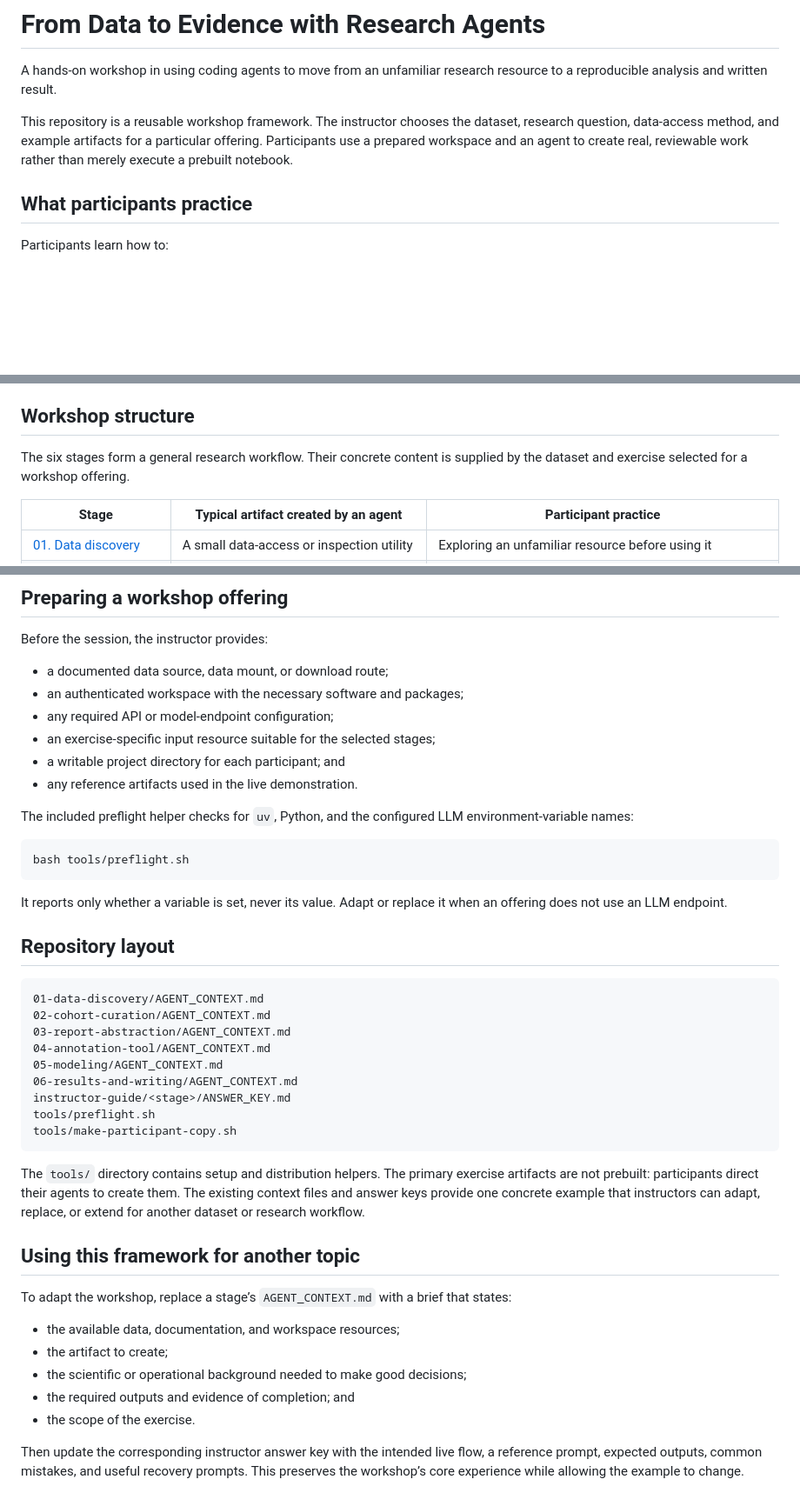
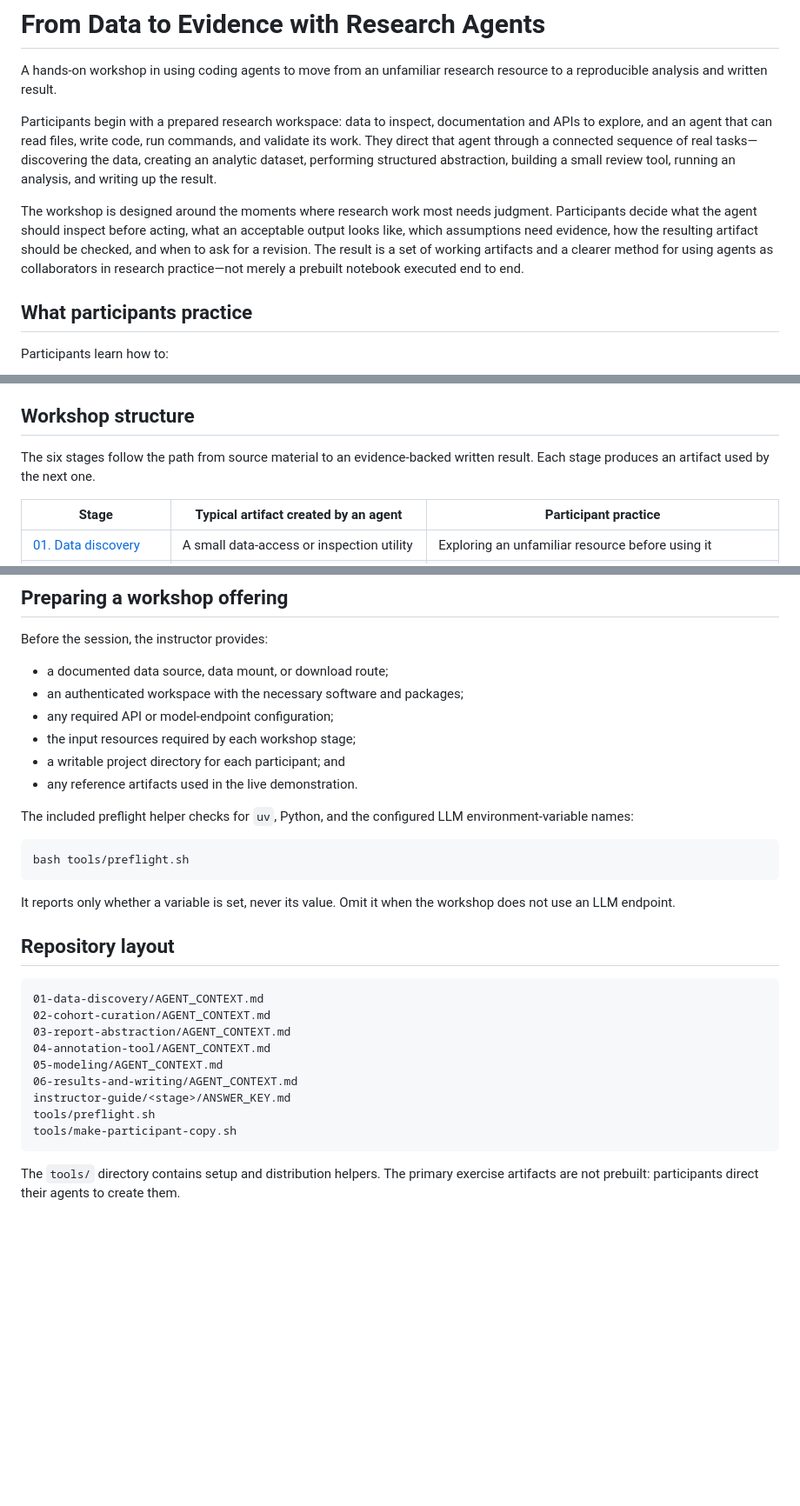
Before and after one commit to peterchang77/agent-ai-skills, a Markdown page: workshops/agent-assisted-clinical-research/README.md, 3 parts joined by grey strips. Shown at 87% size. Rendered like a GitHub page; blank space fills up the shorter version.

Commit message:
Clarify workshop overview

````diff
--- a/workshops/agent-assisted-clinical-research/README.md
+++ b/workshops/agent-assisted-clinical-research/README.md
@@ -2,7 +2,9 @@
 
 A hands-on workshop in using coding agents to move from an unfamiliar research resource to a reproducible analysis and written result.
 
-This repository is a reusable workshop framework. The instructor chooses the dataset, research question, data-access method, and example artifacts for a particular offering. Participants use a prepared workspace and an agent to create real, reviewable work rather than merely execute a prebuilt notebook.
+Participants begin with a prepared research workspace: data to inspect, documentation and APIs to explore, and an agent that can read files, write code, run commands, and validate its work. They direct that agent through a connected sequence of real tasks—discovering the data, creating an analytic dataset, performing structured abstraction, building a small review tool, running an analysis, and writing up the result.
+
+The workshop is designed around the moments where research work most needs judgment. Participants decide what the agent should inspect before acting, what an acceptable output looks like, which assumptions need evidence, how the resulting artifact should be checked, and when to ask for a revision. The result is a set of working artifacts and a clearer method for using agents as collaborators in research practice—not merely a prebuilt notebook executed end to end.
 
 ## What participants practice
 
@@ -21,7 +23,7 @@ The central skill is directing and reviewing an agent: deciding what the agent s
 
 ## Workshop structure
 
-The six stages form a general research workflow. Their concrete content is supplied by the dataset and exercise selected for a workshop offering.
+The six stages follow the path from source material to an evidence-backed written result. Each stage produces an artifact used by the next one.
 
 | Stage | Typical artifact created by an agent | Participant practice |
 |---|---|---|
@@ -76,7 +76,7 @@ Before the session, the instructor provides:
 - a documented data source, data mount, or download route;
 - an authenticated workspace with the necessary software and packages;
 - any required API or model-endpoint configuration;
-- an exercise-specific input resource suitable for the selected stages;
+- the input resources required by each workshop stage;
 - a writable project directory for each participant; and
 - any reference artifacts used in the live demonstration.
 
@@ -86,7 +86,7 @@ The included preflight helper checks for `uv`, Python, and the configured LLM en
 bash tools/preflight.sh
 ```
 
-It reports only whether a variable is set, never its value. Adapt or replace it when an offering does not use an LLM endpoint.
+It reports only whether a variable is set, never its value. Omit it when the workshop does not use an LLM endpoint.
 
 ## Repository layout
 
@@ -102,16 +102,4 @@ tools/preflight.sh
 tools/make-participant-copy.sh
 ```
 
-The `tools/` directory contains setup and distribution helpers. The primary exercise artifacts are not prebuilt: participants direct their agents to create them. The existing context files and answer keys provide one concrete example that instructors can adapt, replace, or extend for another dataset or research workflow.
-
-## Using this framework for another topic
-
-To adapt the workshop, replace a stage’s `AGENT_CONTEXT.md` with a brief that states:
-
-- the available data, documentation, and workspace resources;
-- the artifact to create;
-- the scientific or operational background needed to make good decisions;
-- the required outputs and evidence of completion; and
-- the scope of the exercise.
-
-Then update the corresponding instructor answer key with the intended live flow, a reference prompt, expected outputs, common mistakes, and useful recovery prompts. This preserves the workshop’s core experience while allowing the example to change.
+The `tools/` directory contains setup and distribution helpers. The primary exercise artifacts are not prebuilt: participants direct their agents to create them.
````
Also changed, not shown: other parts of workshops/agent-assisted-clinical-research/README.md (+1 -3 lines).
